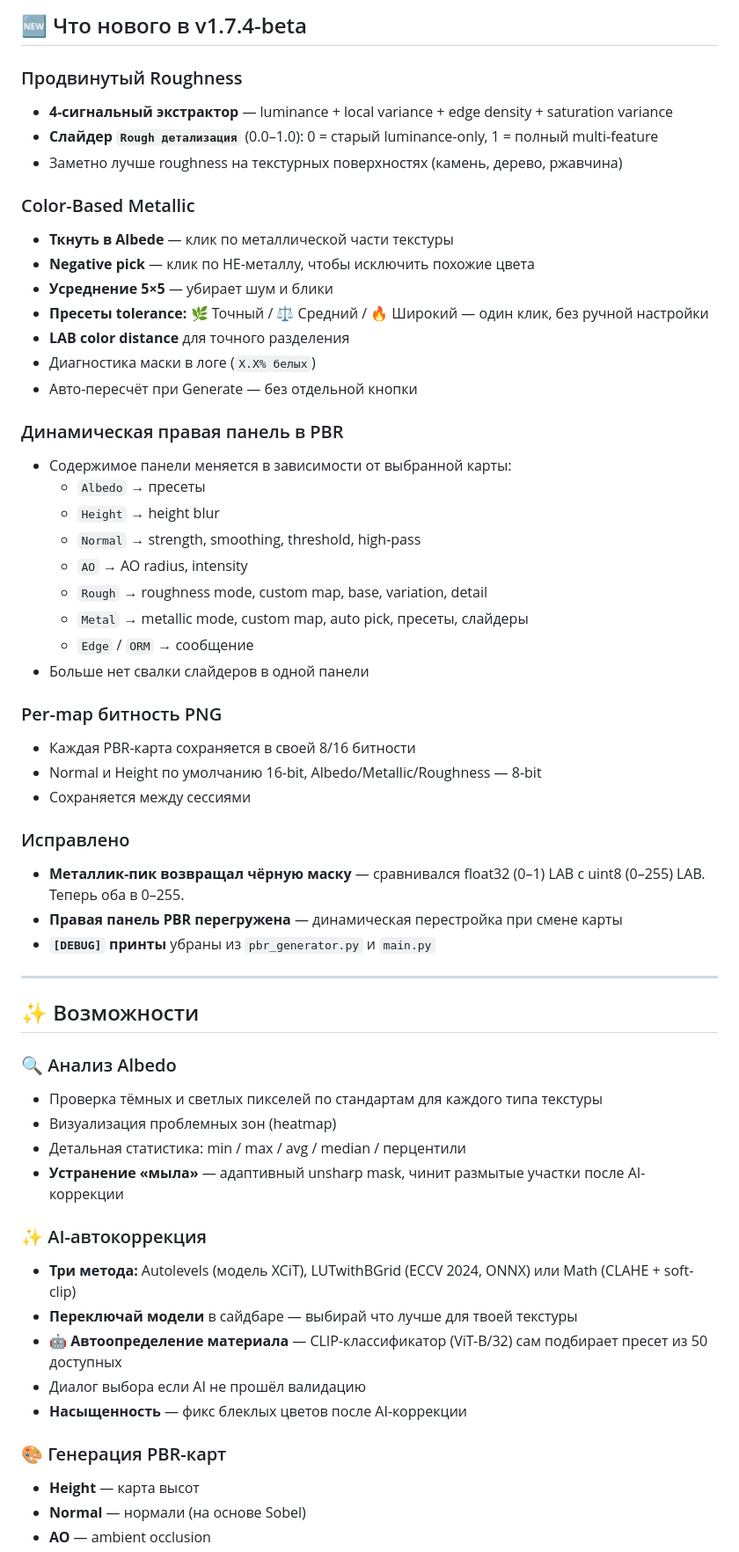
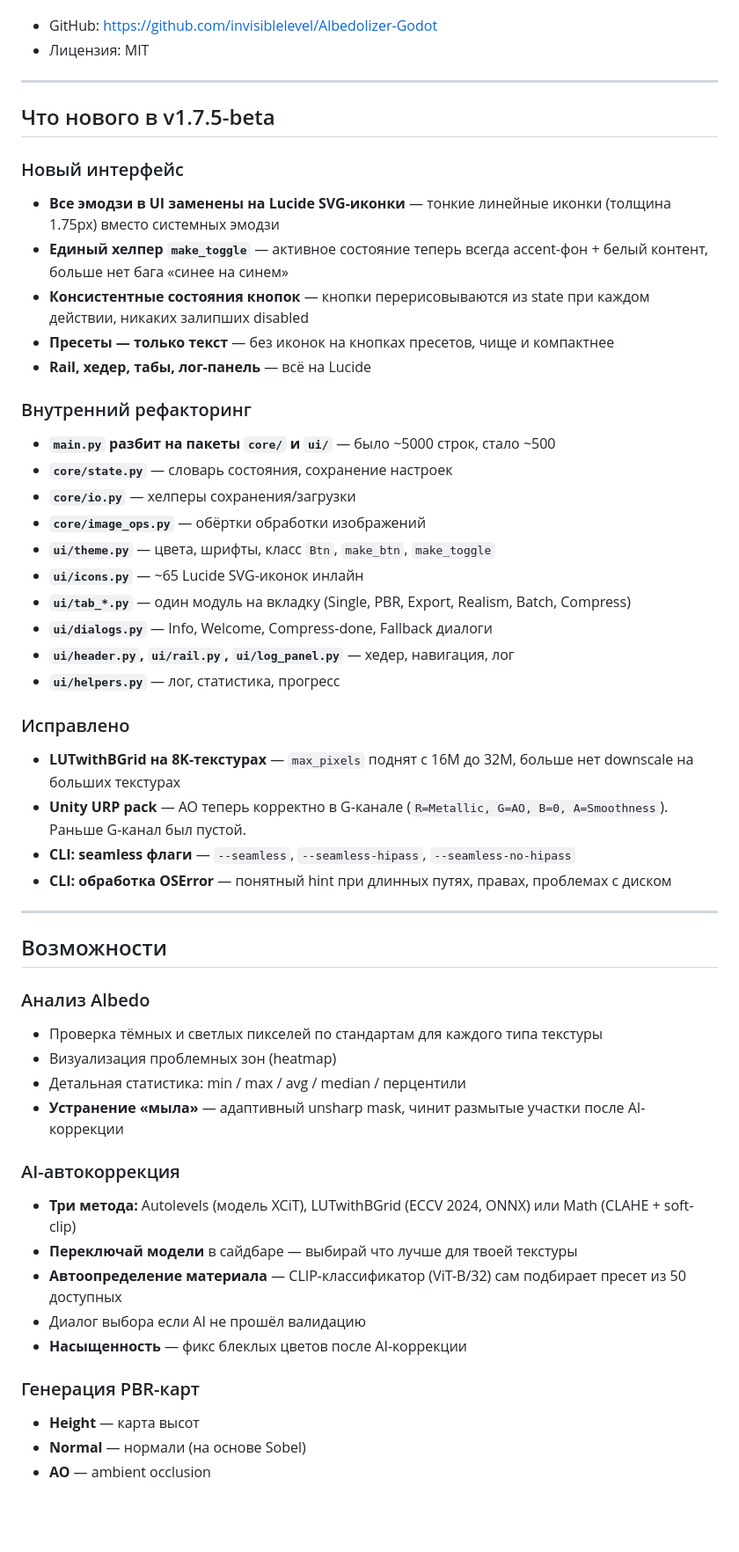
Before and after one commit to invisiblelevel/Albedolizer, a Markdown page: README.md, the part around one of its changes. Shown at 88% size. Rendered like a GitHub page; blank space fills up the shorter version.

```diff
--- a/README.md
+++ b/README.md
@@ -312,59 +310,54 @@ Albedolizer также доступен прямо внутри **Blender** и *
 
-## 🆕 Что нового в v1.7.4-beta
-
-### Продвинутый Roughness
-- **4-сигнальный экстрактор** — luminance + local variance + edge density + saturation variance
-- **Слайдер `Rough детализация`** (0.0–1.0): 0 = старый luminance-only, 1 = полный multi-feature
-- Заметно лучше roughness на текстурных поверхностях (камень, дерево, ржавчина)
-
-### Color-Based Metallic
-- **Ткнуть в Albede** — клик по металлической части текстуры
-- **Negative pick** — клик по НЕ-металлу, чтобы исключить похожие цвета
-- **Усреднение 5×5** — убирает шум и блики
-- **Пресеты tolerance:** 🌿 Точный / ⚖ Средний / 🔥 Широкий — один клик, без ручной настройки
-- **LAB color distance** для точного разделения
-- Диагностика маски в логе (`X.X% белых`)
-- Авто-пересчёт при Generate — без отдельной кнопки
-
-### Динамическая правая панель в PBR
-- Содержимое панели меняется в зависимости от выбранной карты:
-  - `Albedo` → пресеты
-  - `Height` → height blur
-  - `Normal` → strength, smoothing, threshold, high-pass
-  - `AO` → AO radius, intensity
-  - `Rough` → roughness mode, custom map, base, variation, detail
-  - `Metal` → metallic mode, custom map, auto pick, пресеты, слайдеры
-  - `Edge` / `ORM` → сообщение
-- Больше нет свалки слайдеров в одной панели
-
-### Per-map битность PNG
-- Каждая PBR-карта сохраняется в своей 8/16 битности
-- Normal и Height по умолчанию 16-bit, Albedo/Metallic/Roughness — 8-bit
-- Сохраняется между сессиями
-
-### Исправлено
-- **Металлик-пик возвращал чёрную маску** — сравнивался float32 (0–1) LAB с uint8 (0–255) LAB. Теперь оба в 0–255.
-- **Правая панель PBR перегружена** — динамическая перестройка при смене карты
-- **`[DEBUG]` принты** убраны из `pbr_generator.py` и `main.py`
+- GitHub: https://github.com/invisiblelevel/Albedolizer-Godot
+- Лицензия: MIT
 
 ---
 
-## ✨ Возможности
+## Что нового в v1.7.5-beta
 
-### 🔍 Анализ Albedo
+### Новый интерфейс
+- **Все эмодзи в UI заменены на Lucide SVG-иконки** — тонкие линейные иконки (толщина 1.75px) вместо системных эмодзи
+- **Единый хелпер `make_toggle`** — активное состояние теперь всегда accent-фон + белый контент, больше нет бага «синее на синем»
+- **Консистентные состояния кнопок** — кнопки перерисовываются из state при каждом действии, никаких залипших disabled
+- **Пресеты — только текст** — без иконок на кнопках пресетов, чище и компактнее
+- **Rail, хедер, табы, лог-панель** — всё на Lucide
+
+### Внутренний рефакторинг
+- **`main.py` разбит на пакеты `core/` и `ui/`** — было ~5000 строк, стало ~500
+- **`core/state.py`** — словарь состояния, сохранение настроек
+- **`core/io.py`** — хелперы сохранения/загрузки
+- **`core/image_ops.py`** — обёртки обработки изображений
+- **`ui/theme.py`** — цвета, шрифты, класс `Btn`, `make_btn`, `make_toggle`
+- **`ui/icons.py`** — ~65 Lucide SVG-иконок инлайн
+- **`ui/tab_*.py`** — один модуль на вкладку (Single, PBR, Export, Realism, Batch, Compress)
+- **`ui/dialogs.py`** — Info, Welcome, Compress-done, Fallback диалоги
+- **`ui/header.py`, `ui/rail.py`, `ui/log_panel.py`** — хедер, навигация, лог
+- **`ui/helpers.py`** — лог, статистика, прогресс
+
+### Исправлено
+- **LUTwithBGrid на 8K-текстурах** — `max_pixels` поднят с 16M до 32M, больше нет downscale на больших текстурах
+- **Unity URP pack** — AO теперь корректно в G-канале (`R=Metallic, G=AO, B=0, A=Smoothness`). Раньше G-канал был пустой.
+- **CLI: seamless флаги** — `--seamless`, `--seamless-hipass`, `--seamless-no-hipass`
+- **CLI: обработка OSError** — понятный hint при длинных путях, правах, проблемах с диском
+
+---
+
+## Возможности
+
+### Анализ Albedo
 - Проверка тёмных и светлых пикселей по стандартам для каждого типа текстуры
 - Визуализация проблемных зон (heatmap)
 - Детальная статистика: min / max / avg / median / перцентили
 - **Устранение «мыла»** — адаптивный unsharp mask, чинит размытые участки после AI-коррекции
 
-### ✨ AI-автокоррекция
+### AI-автокоррекция
 - **Три метода:** Autolevels (модель XCiT), LUTwithBGrid (ECCV 2024, ONNX) или Math (CLAHE + soft-clip)
 - **Переключай модели** в сайдбаре — выбирай что лучше для твоей текстуры
-- **🤖 Автоопределение материала** — CLIP-классификатор (ViT-B/32) сам подбирает пресет из 50 доступных
+- **Автоопределение материала** — CLIP-классификатор (ViT-B/32) сам подбирает пресет из 50 доступных
 - Диалог выбора если AI не прошёл валидацию
 - **Насыщенность** — фикс блеклых цветов после AI-коррекции
 
-### 🎨 Генерация PBR-карт
+### Генерация PBR-карт
 - **Height** — карта высот
 - **Normal** — нормали (на основе Sobel)
 - **AO** — ambient occlusion
```
Also changed, not shown: other parts of README.md (+145 -141 lines).
